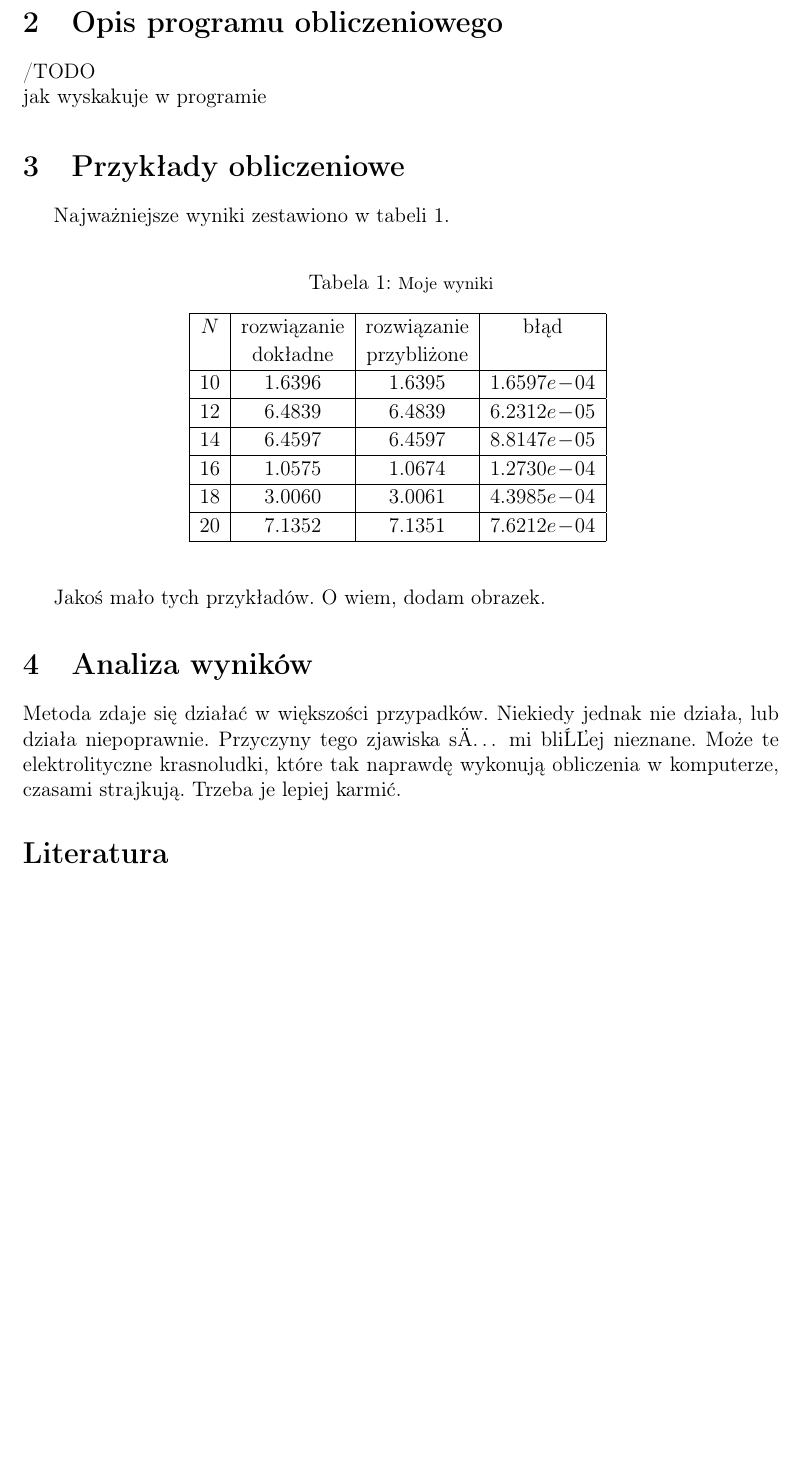
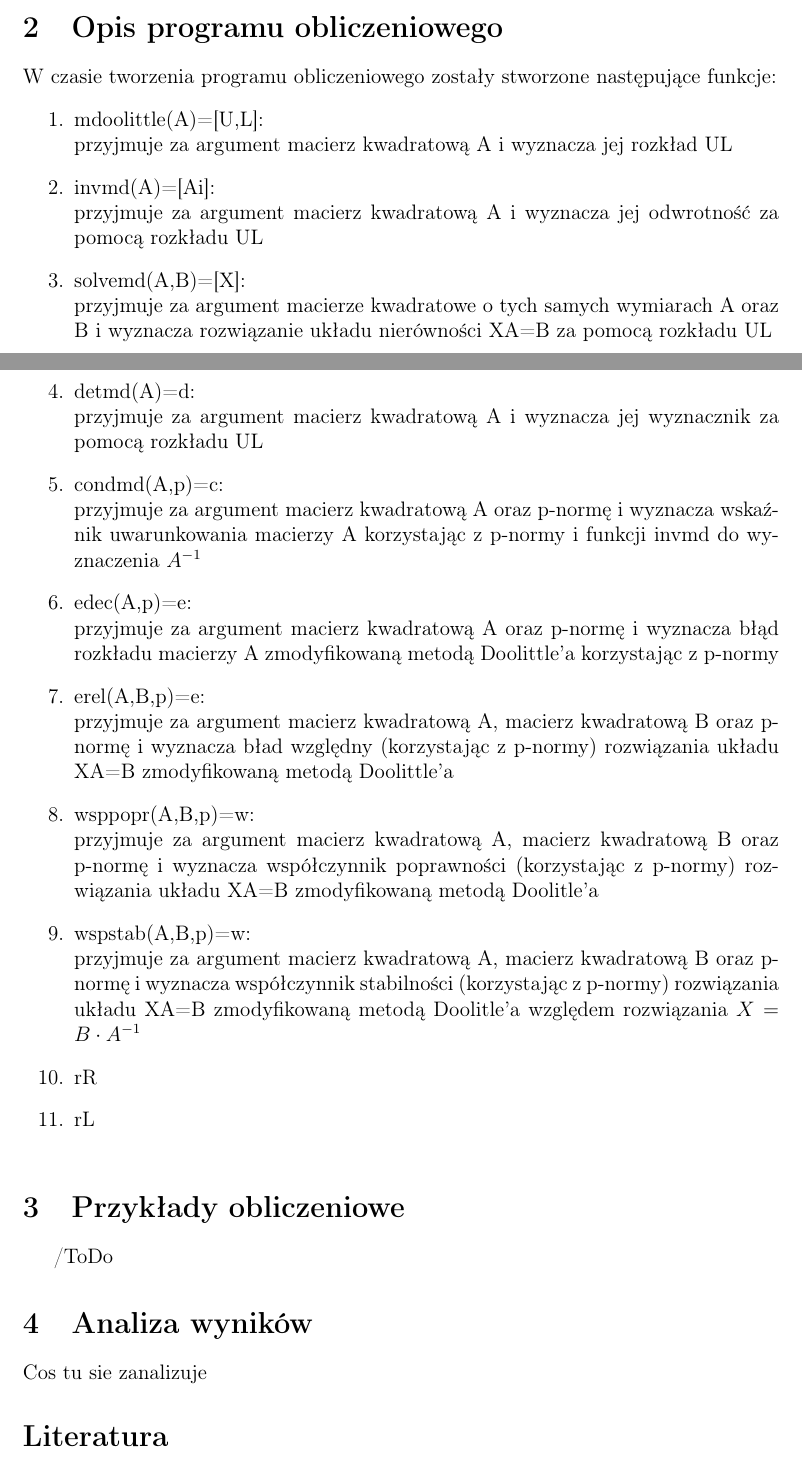
Before and after one commit to MKKOW/P1_MN, a LaTeX document (projekt1.tex): part of page 4 of 4 before the commit and two parts of pages 4 and 5 of 6 after it, the two joined at a grey line, cut so that both start at the same text, the shorter picture padded with empty space. Compiled offline with LaTeX, dvips and Ghostscript.

Commit message:
Add files via upload
ciagle mi nie wychodzi przez terminal xD

```diff
--- a/projekt1.tex
+++ b/projekt1.tex
@@ -167,10 +211,48 @@ gdzie Z jest dok\l{}adnym rozwi\k{a}zaniem uk\l{}adu, X rozwi\k{a}zaniem obliczo
 
 \section{Opis programu obliczeniowego}
 
+W czasie tworzenia programu obliczeniowego zosta\l{}y stworzone nast\k{e}puj\k{a}ce funkcje:
+\begin{enumerate}
+\item mdoolittle(A)=[U,L]:
+\\
+przyjmuje za argument macierz kwadratow\k{a} A i wyznacza jej rozk\l{}ad UL
 
-/TODO
+\item invmd(A)=[Ai]:
 \\
-jak wyskakuje w programie
+przyjmuje za argument macierz kwadratow\k{a} A i wyznacza jej odwrotno\'s\'c za pomoc\k{a} rozk\l{a}du UL
+
+\item solvemd(A,B)=[X]:
+\\
+przyjmuje za argument macierze kwadratowe o tych samych wymiarach A oraz B i wyznacza rozwi\k{a}zanie uk\l{}adu nier\'owno\'sci XA=B za pomoc\k{a} rozk\l{}adu UL
+
+\item detmd(A)=d:
+\\
+przyjmuje za argument macierz kwadratow\k{a} A i wyznacza jej wyznacznik za pomoc\k{a} rozk\l{}adu UL
+
+\item condmd(A,p)=c:
+\\
+przyjmuje za argument macierz kwadratow\k{a} A oraz p-norm\k{e} i wyznacza wska\'znik uwarunkowania macierzy A korzystaj\k{a}c z p-normy i funkcji invmd do wyznaczenia $A^{-1}$
+
+\item edec(A,p)=e:
+\\
+przyjmuje za argument macierz kwadratow\k{a} A oraz p-norm\k{e} i wyznacza b\l{}\k{a}d rozk\l{}adu macierzy A zmodyfikowan\k{a} metod\k{a} Doolittle'a korzystaj\k{a}c z p-normy
+
+\item erel(A,B,p)=e:
+\\
+przyjmuje za argument macierz kwadratow\k{a} A, macierz kwadratow\k{a} B oraz p-norm\k{e} i wyznacza b\l{a}d wzgl\k{e}dny (korzystaj\k{a}c z p-normy) rozwi\k{a}zania uk\l{}adu XA=B zmodyfikowan\k{a} metod\k{a} Doolittle'a
+
+\item wsppopr(A,B,p)=w:
+\\
+przyjmuje za argument macierz kwadratow\k{a} A, macierz kwadratow\k{a} B oraz p-norm\k{e} i wyznacza wsp\'o\l{}czynnik poprawno\'sci (korzystaj\k{a}c z p-normy) rozwi\k{a}zania uk\l{}adu XA=B zmodyfikowan\k{a} metod\k{a} Doolitle'a
+
+\item wspstab(A,B,p)=w:
+\\
+przyjmuje za argument macierz kwadratow\k{a} A, macierz kwadratow\k{a} B oraz p-norm\k{e} i wyznacza wsp\'o\l{}czynnik stabilno\'sci (korzystaj\k{a}c z p-normy) rozwi\k{a}zania uk\l{}adu XA=B zmodyfikowan\k{a} metod\k{a} Doolitle'a wzgl\k{e}dem rozwi\k{a}zania $X=B\cdot A^{-1}$
+
+\item rR
+\item rL
+
+\end{enumerate}
 
 \vskip20pt
 
@@ -178,44 +260,12 @@ jak wyskakuje w programie
 
 \noindent
 
-Najwa\.zniejsze wyniki zestawiono w tabeli \ref{Tabela z wynikami algorytmu 1}.
-
-\bigskip
-
-\begin{table}[h!]
-\caption{\footnotesize Moje wyniki} %\vskip1ex
-\renewcommand{\arraystretch}{1.1}
-\centering\begin{tabular}{|c|c|c|c|c|}
-\hline $N$ & rozwi\k azanie & rozwi\k azanie & b\l \k ad \\
-& dok\l adne & przybli\.zone & \\
-\hline 10 & 1.6396 & 1.6395 & $1.6597e\!-\!04$ \\
-\hline 12 & 6.4839 & 6.4839 & $6.2312e\!-\!05$ \\
-\hline 14 & 6.4597 & 6.4597 & $8.8147e\!-\!05$ \\
-\hline 16 & 1.0575 & 1.0674 & $1.2730e\!-\!04$ \\
-\hline 18 & 3.0060 & 3.0061 & $4.3985e\!-\!04$ \\
-\hline 20 & 7.1352 & 7.1351 & $7.6212e\!-\!04$ \\
-\hline
-\end{tabular}
-\label{Tabela z wynikami algorytmu 1}
-\end{table}
-
-
-\vskip2ex
-
-Jako\'s ma\l o tych przyk\l ad\'ow. O wiem, dodam obrazek.
-
-
-
+/ToDo
 
 
 \section{Analiza wynik\'ow}
 
-Metoda zdaje si\k e dzia\l a\'c w wi\k ekszo\'sci przypadk\'ow.
-Niekiedy jednak nie dzia\l a, lub dzia\l a niepoprawnie. Przyczyny
-tego zjawiska są mi bliżej nieznane. Mo\.ze te elektrolityczne
-krasnoludki, kt\'ore tak naprawd\k e wykonuj\k a obliczenia w
-komputerze, czasami strajkuj\k a. Trzeba je lepiej karmi\'c.
-
+Cos tu sie zanalizuje
 
 {\small
 \begin{thebibliography}{11}
```
Also changed, not shown: projekt1.tex (68 more changed lines).
